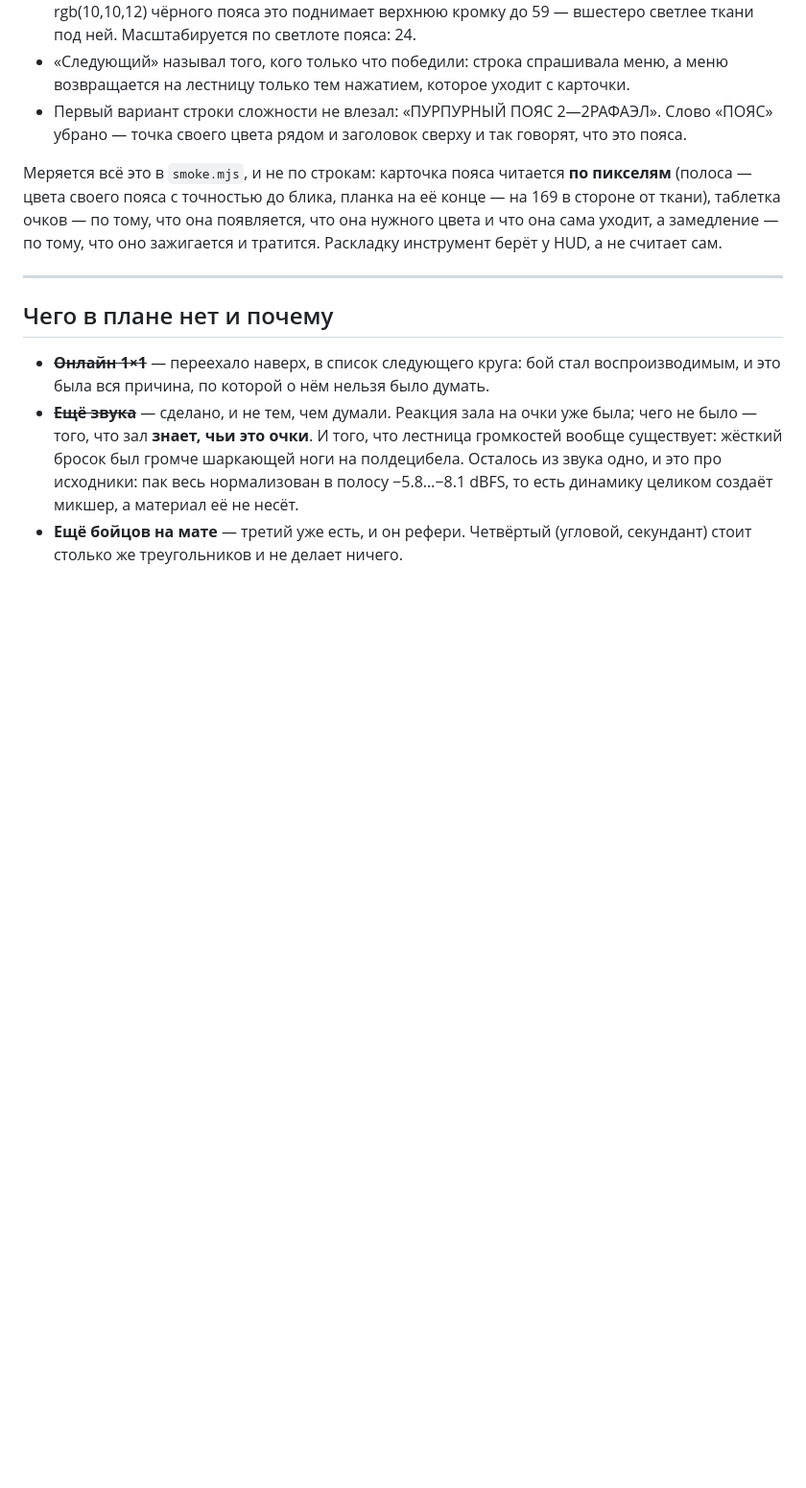
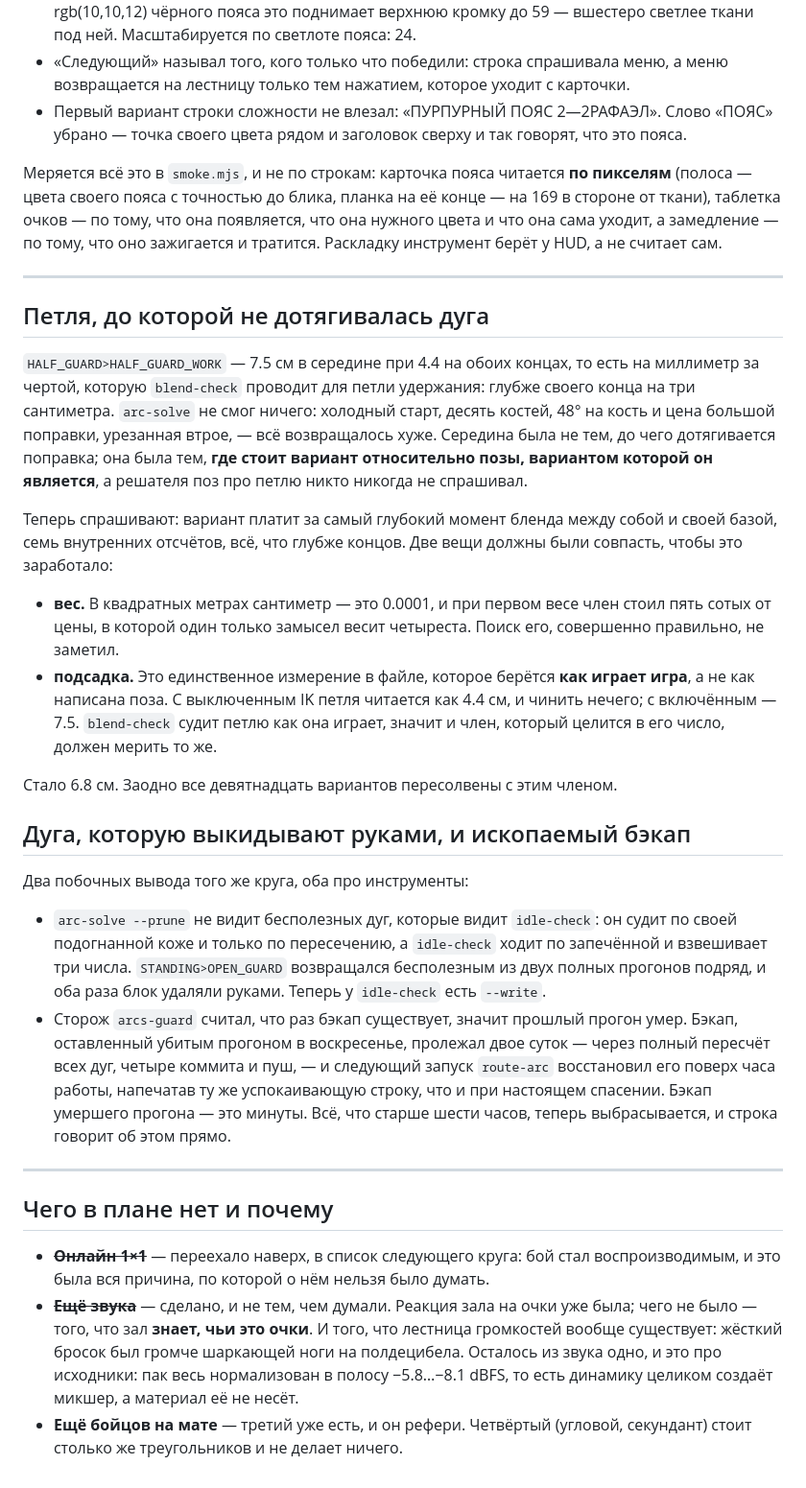
Before and after one commit to crucian1812-a11y/new2, a Markdown page: bjj/docs/PLAN.md, the part around the change. Shown at 96% size. Drawn GitHub-style; blank space fills up the shorter version.

Commit message:
Write down the loop term, the idle arc that comes back, and the fossil backup
Three things from the ground round that are about the tools rather than the
library, and all three cost a round each to find.

Co-Authored-By: Claude Opus 5 <noreply@anthropic.com>
Claude-Session: https://claude.ai/code/session_01ECiy6ArcwWH1XT7f7V5cJv

```diff
--- a/bjj/docs/PLAN.md
+++ b/bjj/docs/PLAN.md
@@ -1286,6 +1286,49 @@ CLINCH                    67 /  92      33 / 30
 
 ---
 
+## Петля, до которой не дотягивалась дуга
+
+`HALF_GUARD>HALF_GUARD_WORK` — 7.5 см в середине при 4.4 на обоих концах, то
+есть на миллиметр за чертой, которую `blend-check` проводит для петли
+удержания: глубже своего конца на три сантиметра. `arc-solve` не смог ничего:
+холодный старт, десять костей, 48° на кость и цена большой поправки, урезанная
+втрое, — всё возвращалось хуже. Середина была не тем, до чего дотягивается
+поправка; она была тем, **где стоит вариант относительно позы, вариантом
+которой он является**, а решателя поз про петлю никто никогда не спрашивал.
+
+Теперь спрашивают: вариант платит за самый глубокий момент бленда между собой и
+своей базой, семь внутренних отсчётов, всё, что глубже концов. Две вещи должны
+были совпасть, чтобы это заработало:
+
+- **вес.** В квадратных метрах сантиметр — это 0.0001, и при первом весе член
+  стоил пять сотых от цены, в которой один только замысел весит четыреста.
+  Поиск его, совершенно правильно, не заметил.
+- **подсадка.** Это единственное измерение в файле, которое берётся **как
+  играет игра**, а не как написана поза. С выключенным IK петля читается как
+  4.4 см, и чинить нечего; с включённым — 7.5. `blend-check` судит петлю как
+  она играет, значит и член, который целится в его число, должен мерить то же.
+
+Стало 6.8 см. Заодно все девятнадцать вариантов пересолвены с этим членом.
+
+## Дуга, которую выкидывают руками, и ископаемый бэкап
+
+Два побочных вывода того же круга, оба про инструменты:
+
+- `arc-solve --prune` не видит бесполезных дуг, которые видит `idle-check`: он
+  судит по своей подогнанной коже и только по пересечению, а `idle-check` ходит
+  по запечённой и взвешивает три числа. `STANDING>OPEN_GUARD` возвращался
+  бесполезным из двух полных прогонов подряд, и оба раза блок удаляли руками.
+  Теперь у `idle-check` есть `--write`.
+- Сторож `arcs-guard` считал, что раз бэкап существует, значит прошлый прогон
+  умер. Бэкап, оставленный убитым прогоном в воскресенье, пролежал двое суток —
+  через полный пересчёт всех дуг, четыре коммита и пуш, — и следующий запуск
+  `route-arc` восстановил его поверх часа работы, напечатав ту же успокаивающую
+  строку, что и при настоящем спасении. Бэкап умершего прогона — это минуты.
+  Всё, что старше шести часов, теперь выбрасывается, и строка говорит об этом
+  прямо.
+
+---
+
 ## Чего в плане нет и почему
 
 - ~~**Онлайн 1×1**~~ — переехало наверх, в список следующего круга: бой стал
```
Also changed, not shown: bjj/docs/HANDOFF.md (+14 -0 lines).
